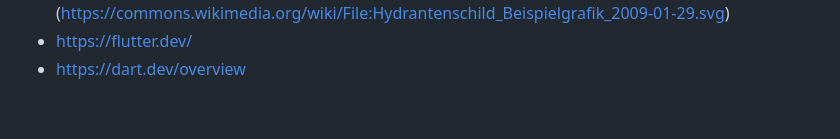
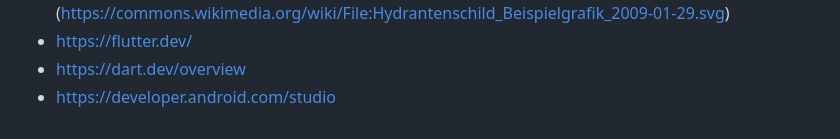
Before and after one commit to TBueldt/hydrantenfinder, a Markdown page: README.md, the part around the change. GitHub-like rendering.

Commit message:
Quelle hinzugefügt

```diff
--- a/README.md
+++ b/README.md
@@ -189,3 +189,4 @@ Obgleich die Anwendung bereits den festgelegten Zielen gerecht wird, existieren
 - Bilderquelle des Titelbildes , Henry Mühlpfordt, 2009 (https://commons.wikimedia.org/wiki/File:Hydrantenschild_Beispielgrafik_2009-01-29.svg)
 - https://flutter.dev/
 - https://dart.dev/overview
+- https://developer.android.com/studio
```
